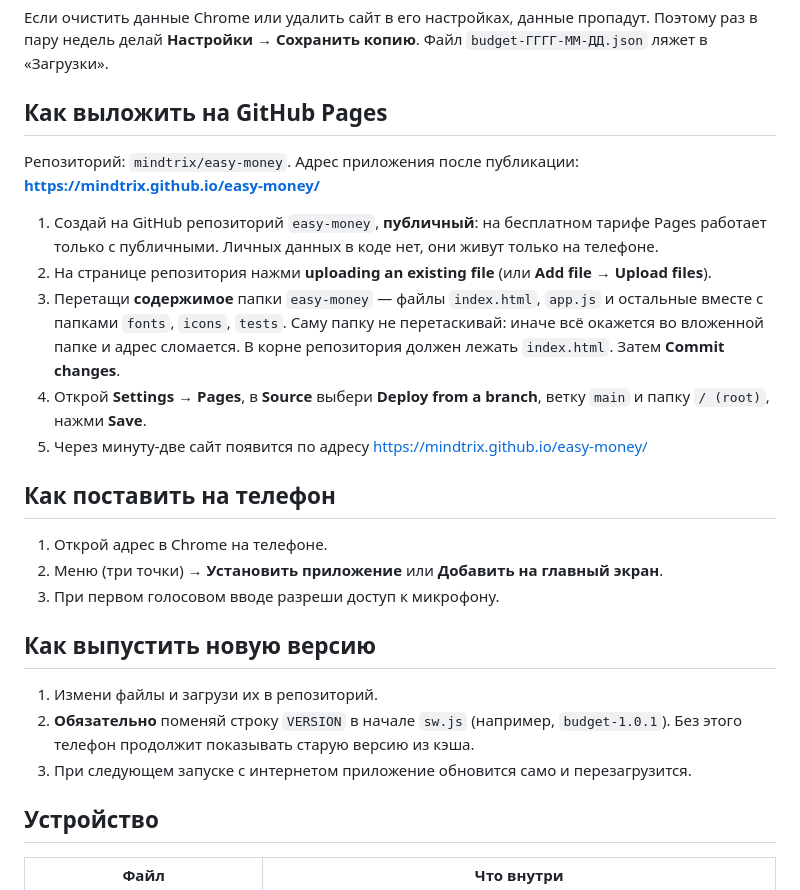
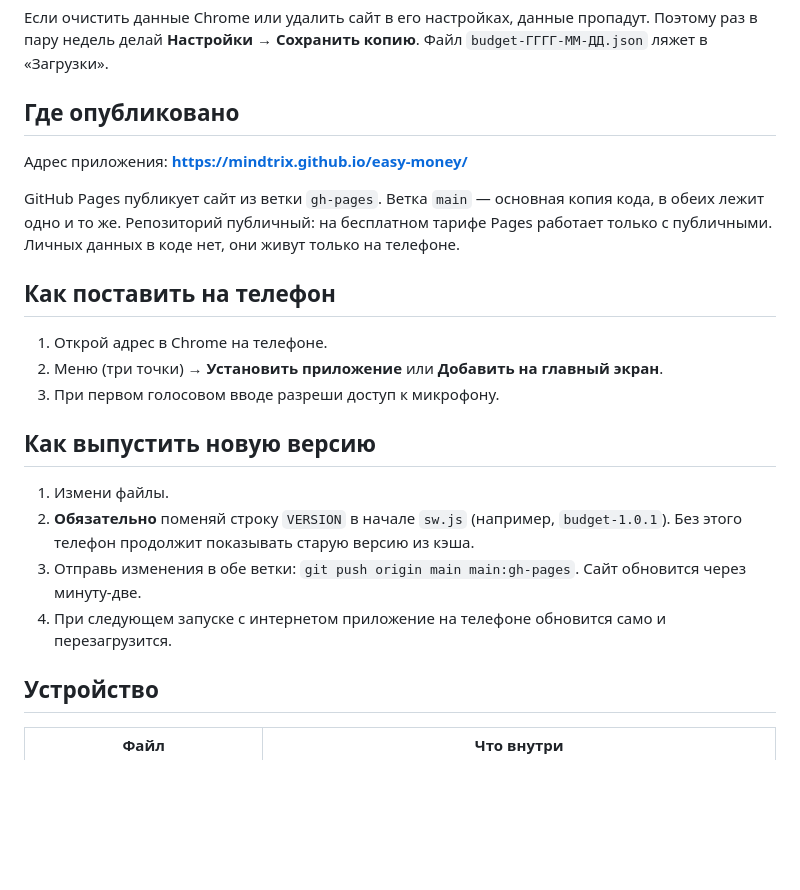
Before and after one commit to mindtrix/easy-money, a Markdown page: README.md, the part around the change. Rendered like a GitHub page; blank space fills up the shorter version.

Commit message:
README: адрес сайта и публикация из ветки gh-pages
Co-Authored-By: Claude Opus 5.5 <noreply@anthropic.com>
Claude-Session: https://claude.ai/code/session_01UTxaMP2n6L8dXDB96zug4N

```diff
--- a/README.md
+++ b/README.md
@@ -20,18 +20,13 @@
 Если очистить данные Chrome или удалить сайт в его настройках, данные пропадут. Поэтому раз в пару недель
 делай **Настройки → Сохранить копию**. Файл `budget-ГГГГ-ММ-ДД.json` ляжет в «Загрузки».
 
-## Как выложить на GitHub Pages
+## Где опубликовано
 
-Репозиторий: `mindtrix/easy-money`. Адрес приложения после публикации: **https://mindtrix.github.io/easy-money/**
+Адрес приложения: **https://mindtrix.github.io/easy-money/**
 
-1. Создай на GitHub репозиторий `easy-money`, **публичный**: на бесплатном тарифе Pages работает только с публичными.
-   Личных данных в коде нет, они живут только на телефоне.
-2. На странице репозитория нажми **uploading an existing file** (или **Add file → Upload files**).
-3. Перетащи **содержимое** папки `easy-money` — файлы `index.html`, `app.js` и остальные вместе с папками
-   `fonts`, `icons`, `tests`. Саму папку не перетаскивай: иначе всё окажется во вложенной папке и адрес сломается.
-   В корне репозитория должен лежать `index.html`. Затем **Commit changes**.
-4. Открой **Settings → Pages**, в **Source** выбери **Deploy from a branch**, ветку `main` и папку `/ (root)`, нажми **Save**.
-5. Через минуту-две сайт появится по адресу https://mindtrix.github.io/easy-money/
+GitHub Pages публикует сайт из ветки `gh-pages`. Ветка `main` — основная копия кода, в обеих лежит одно и то же.
+Репозиторий публичный: на бесплатном тарифе Pages работает только с публичными. Личных данных в коде нет,
+они живут только на телефоне.
 
 ## Как поставить на телефон
 
@@ -41,10 +36,11 @@
 
 ## Как выпустить новую версию
 
-1. Измени файлы и загрузи их в репозиторий.
+1. Измени файлы.
 2. **Обязательно** поменяй строку `VERSION` в начале `sw.js` (например, `budget-1.0.1`). Без этого телефон продолжит
    показывать старую версию из кэша.
-3. При следующем запуске с интернетом приложение обновится само и перезагрузится.
+3. Отправь изменения в обе ветки: `git push origin main main:gh-pages`. Сайт обновится через минуту-две.
+4. При следующем запуске с интернетом приложение на телефоне обновится само и перезагрузится.
 
 ## Устройство
 
```
